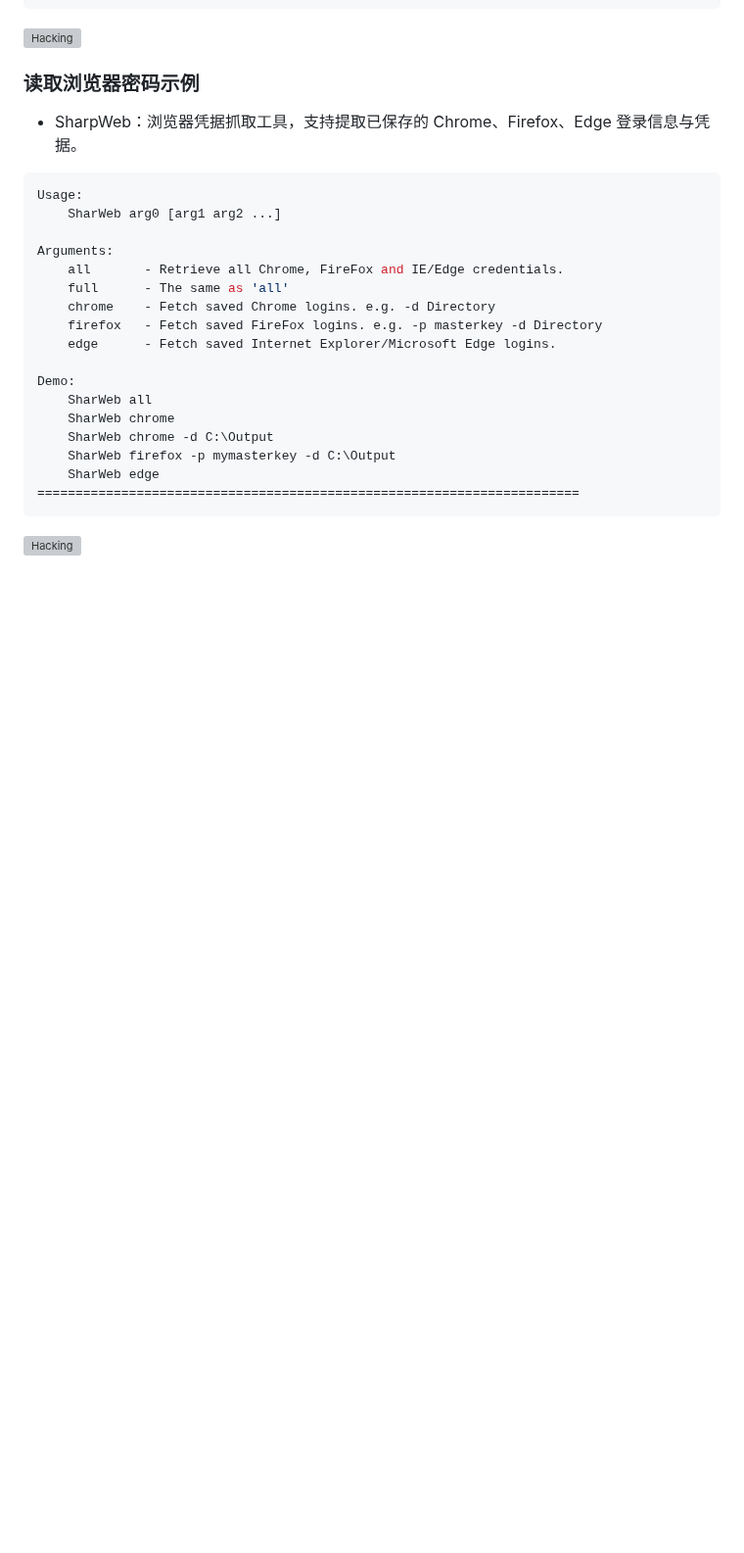
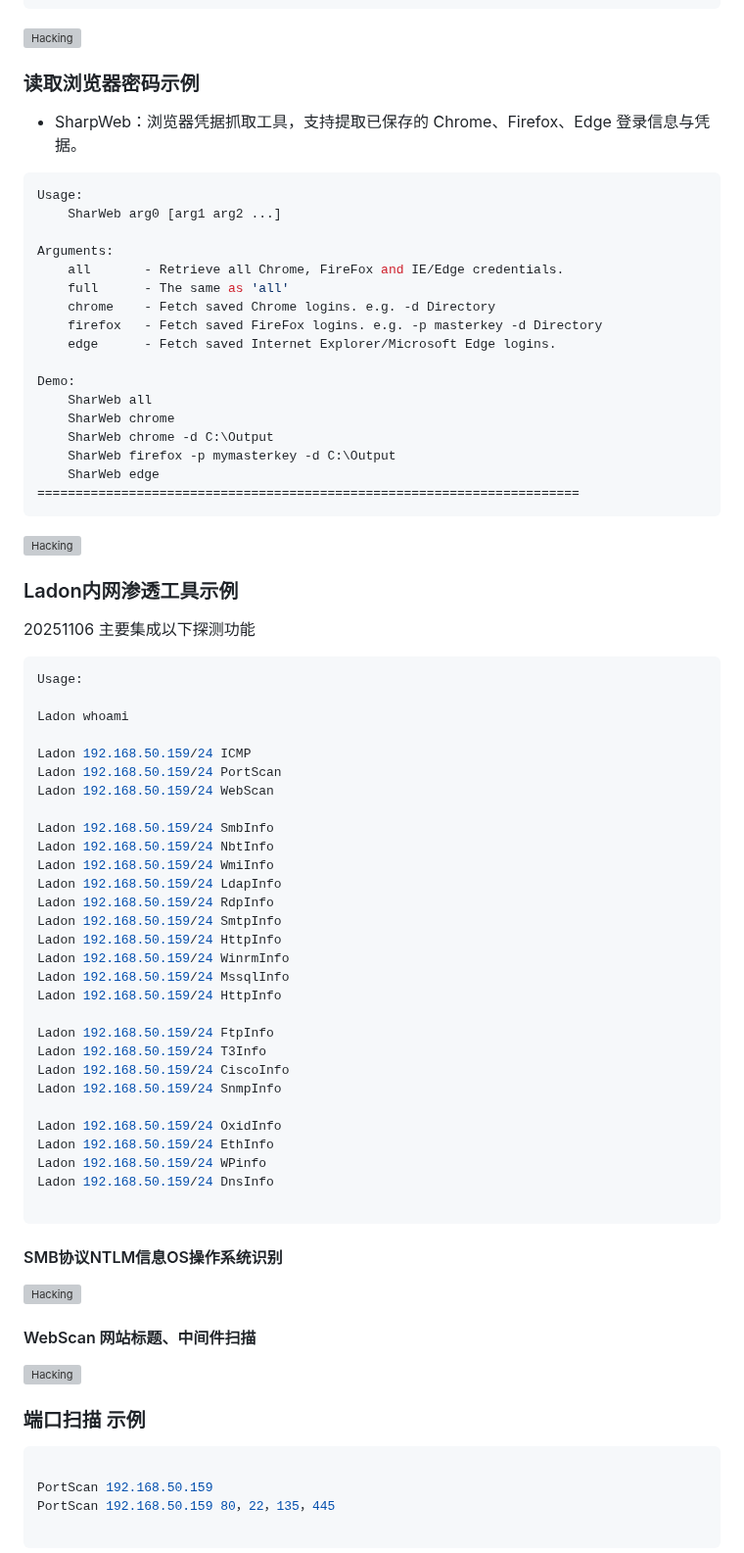
Before and after one commit to 0x7556/wolfshell, a Markdown page: README.md, the part around one of its changes. Shown at 98% size. Rendered like a GitHub page; blank space fills up the shorter version; grey boxes are pictures that could not be loaded.

````diff
--- a/README.md
+++ b/README.md
@@ -370,3 +370,55 @@ Demo:
 
 ![Hacking](http://www.18k.icu/img/wolfshell/SharpWeb.png)
 
+### Ladon内网渗透工具示例
+20251106 主要集成以下探测功能
+
+```bash
+Usage:
+
+Ladon whoami
+
+Ladon 192.168.50.159/24 ICMP
+Ladon 192.168.50.159/24 PortScan
+Ladon 192.168.50.159/24 WebScan
+
+Ladon 192.168.50.159/24 SmbInfo
+Ladon 192.168.50.159/24 NbtInfo
+Ladon 192.168.50.159/24 WmiInfo
+Ladon 192.168.50.159/24 LdapInfo
+Ladon 192.168.50.159/24 RdpInfo
+Ladon 192.168.50.159/24 SmtpInfo
+Ladon 192.168.50.159/24 HttpInfo
+Ladon 192.168.50.159/24 WinrmInfo
+Ladon 192.168.50.159/24 MssqlInfo
+Ladon 192.168.50.159/24 HttpInfo
+
+Ladon 192.168.50.159/24 FtpInfo
+Ladon 192.168.50.159/24 T3Info
+Ladon 192.168.50.159/24 CiscoInfo
+Ladon 192.168.50.159/24 SnmpInfo
+
+Ladon 192.168.50.159/24 OxidInfo
+Ladon 192.168.50.159/24 EthInfo
+Ladon 192.168.50.159/24 WPinfo
+Ladon 192.168.50.159/24 DnsInfo
+
+```
+
+#### SMB协议NTLM信息OS操作系统识别
+![Hacking](http://www.18k.icu/img/wolfshell/SmbInfo.png)
+
+#### WebScan 网站标题、中间件扫描
+![Hacking](http://www.18k.icu/img/wolfshell/WebScan.png)
+
+
+### 端口扫描 示例
+
+
+```bash
+
+PortScan 192.168.50.159
+PortScan 192.168.50.159 80，22，135，445
+
+```
+
````
Also changed, not shown: other parts of README.md (+2 -0 lines).
